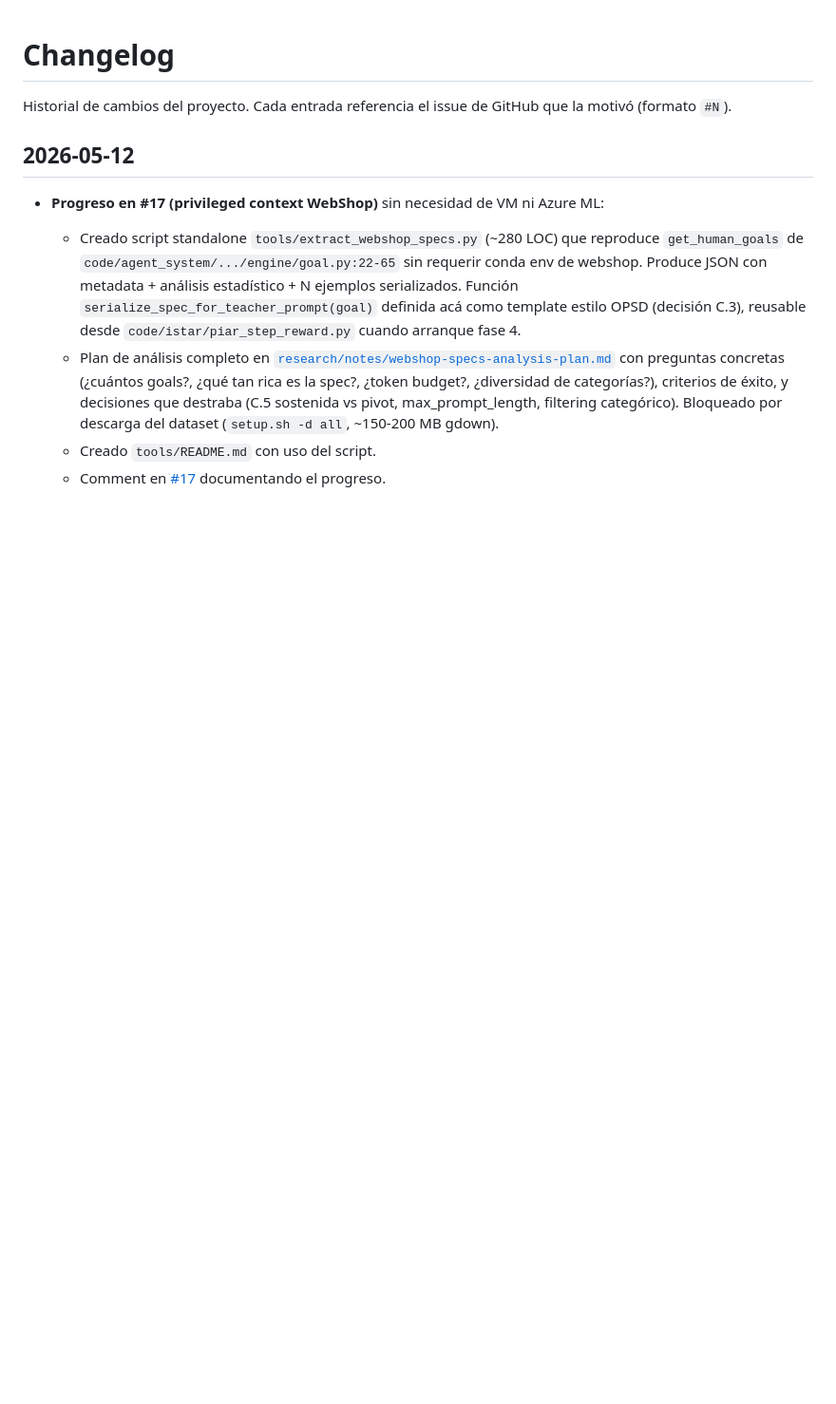
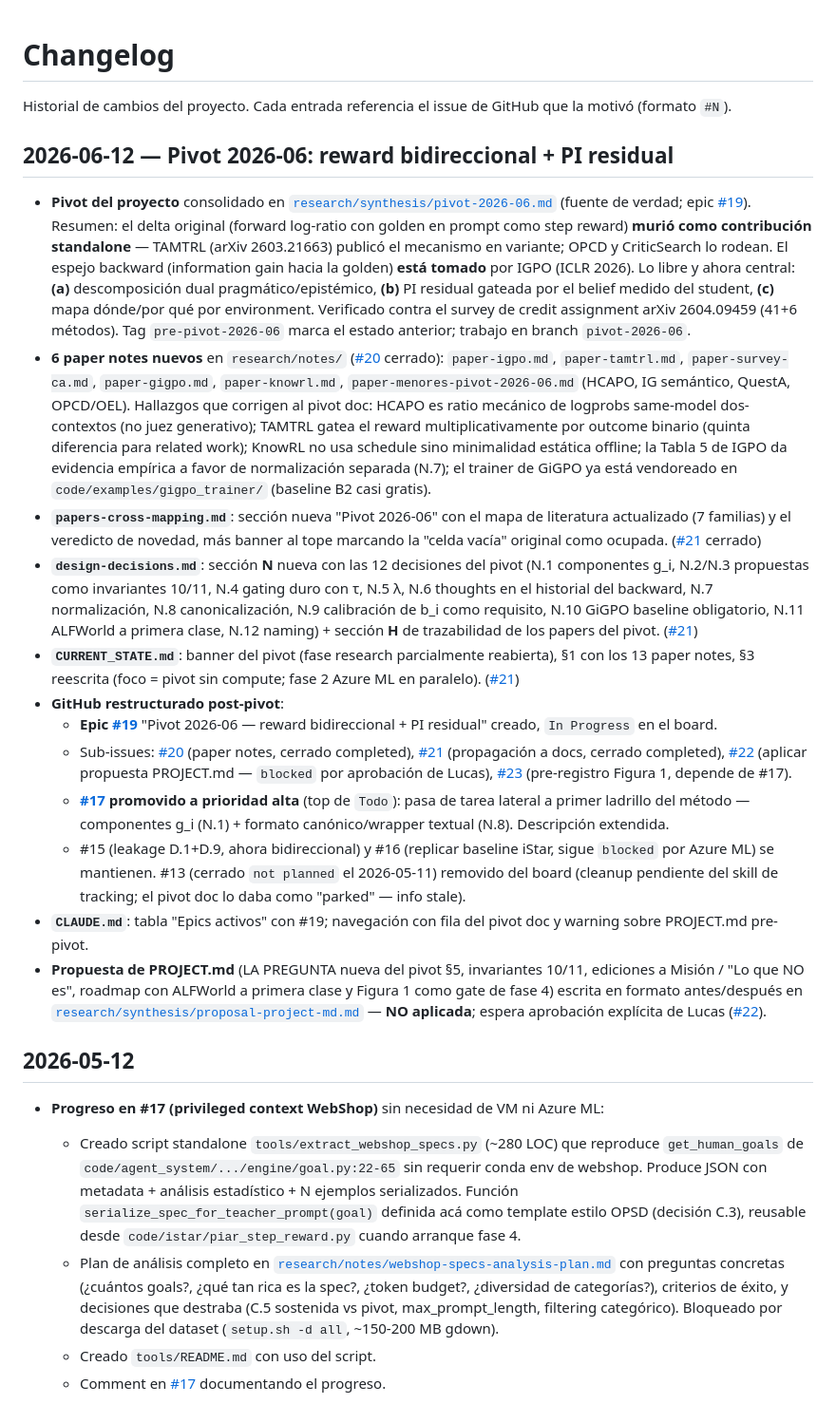
Before and after one commit to lucaspecina/piar-rl, a Markdown page: CHANGELOG.md, the part around the change. Shown at 95% size. Drawn GitHub-style; blank space fills up the shorter version.

Commit message:
docs: CHANGELOG — entrada del pivot 2026-06
Refs #19 #20 #21 #22 #23 #17

Co-Authored-By: Claude Fable 5 <noreply@anthropic.com>

```diff
--- a/CHANGELOG.md
+++ b/CHANGELOG.md
@@ -2,6 +2,21 @@
 
 Historial de cambios del proyecto. Cada entrada referencia el issue de GitHub
 que la motivó (formato `#N`).
+
+## 2026-06-12 — Pivot 2026-06: reward bidireccional + PI residual
+
+- **Pivot del proyecto** consolidado en [`research/synthesis/pivot-2026-06.md`](research/synthesis/pivot-2026-06.md) (fuente de verdad; epic [#19](https://github.com/lucaspecina/piar-rl/issues/19)). Resumen: el delta original (forward log-ratio con golden en prompt como step reward) **murió como contribución standalone** — TAMTRL (arXiv 2603.21663) publicó el mecanismo en variante; OPCD y CriticSearch lo rodean. El espejo backward (information gain hacia la golden) **está tomado** por IGPO (ICLR 2026). Lo libre y ahora central: **(a)** descomposición dual pragmático/epistémico, **(b)** PI residual gateada por el belief medido del student, **(c)** mapa dónde/por qué por environment. Verificado contra el survey de credit assignment arXiv 2604.09459 (41+6 métodos). Tag `pre-pivot-2026-06` marca el estado anterior; trabajo en branch `pivot-2026-06`.
+- **6 paper notes nuevos** en `research/notes/` ([#20](https://github.com/lucaspecina/piar-rl/issues/20) cerrado): `paper-igpo.md`, `paper-tamtrl.md`, `paper-survey-ca.md`, `paper-gigpo.md`, `paper-knowrl.md`, `paper-menores-pivot-2026-06.md` (HCAPO, IG semántico, QuestA, OPCD/OEL). Hallazgos que corrigen al pivot doc: HCAPO es ratio mecánico de logprobs same-model dos-contextos (no juez generativo); TAMTRL gatea el reward multiplicativamente por outcome binario (quinta diferencia para related work); KnowRL no usa schedule sino minimalidad estática offline; la Tabla 5 de IGPO da evidencia empírica a favor de normalización separada (N.7); el trainer de GiGPO ya está vendoreado en `code/examples/gigpo_trainer/` (baseline B2 casi gratis).
+- **`papers-cross-mapping.md`**: sección nueva "Pivot 2026-06" con el mapa de literatura actualizado (7 familias) y el veredicto de novedad, más banner al tope marcando la "celda vacía" original como ocupada. ([#21](https://github.com/lucaspecina/piar-rl/issues/21) cerrado)
+- **`design-decisions.md`**: sección **N** nueva con las 12 decisiones del pivot (N.1 componentes g_i, N.2/N.3 propuestas como invariantes 10/11, N.4 gating duro con τ, N.5 λ, N.6 thoughts en el historial del backward, N.7 normalización, N.8 canonicalización, N.9 calibración de b_i como requisito, N.10 GiGPO baseline obligatorio, N.11 ALFWorld a primera clase, N.12 naming) + sección **H** de trazabilidad de los papers del pivot. ([#21](https://github.com/lucaspecina/piar-rl/issues/21))
+- **`CURRENT_STATE.md`**: banner del pivot (fase research parcialmente reabierta), §1 con los 13 paper notes, §3 reescrita (foco = pivot sin compute; fase 2 Azure ML en paralelo). ([#21](https://github.com/lucaspecina/piar-rl/issues/21))
+- **GitHub restructurado post-pivot**:
+  - **Epic [#19](https://github.com/lucaspecina/piar-rl/issues/19)** "Pivot 2026-06 — reward bidireccional + PI residual" creado, `In Progress` en el board.
+  - Sub-issues: [#20](https://github.com/lucaspecina/piar-rl/issues/20) (paper notes, cerrado completed), [#21](https://github.com/lucaspecina/piar-rl/issues/21) (propagación a docs, cerrado completed), [#22](https://github.com/lucaspecina/piar-rl/issues/22) (aplicar propuesta PROJECT.md — `blocked` por aprobación de Lucas), [#23](https://github.com/lucaspecina/piar-rl/issues/23) (pre-registro Figura 1, depende de #17).
+  - **[#17](https://github.com/lucaspecina/piar-rl/issues/17) promovido a prioridad alta** (top de `Todo`): pasa de tarea lateral a primer ladrillo del método — componentes g_i (N.1) + formato canónico/wrapper textual (N.8). Descripción extendida.
+  - #15 (leakage D.1+D.9, ahora bidireccional) y #16 (replicar baseline iStar, sigue `blocked` por Azure ML) se mantienen. #13 (cerrado `not planned` el 2026-05-11) removido del board (cleanup pendiente del skill de tracking; el pivot doc lo daba como "parked" — info stale).
+- **`CLAUDE.md`**: tabla "Epics activos" con #19; navegación con fila del pivot doc y warning sobre PROJECT.md pre-pivot.
+- **Propuesta de PROJECT.md** (LA PREGUNTA nueva del pivot §5, invariantes 10/11, ediciones a Misión / "Lo que NO es", roadmap con ALFWorld a primera clase y Figura 1 como gate de fase 4) escrita en formato antes/después en [`research/synthesis/proposal-project-md.md`](research/synthesis/proposal-project-md.md) — **NO aplicada**; espera aprobación explícita de Lucas ([#22](https://github.com/lucaspecina/piar-rl/issues/22)).
 
 ## 2026-05-12
 
```
